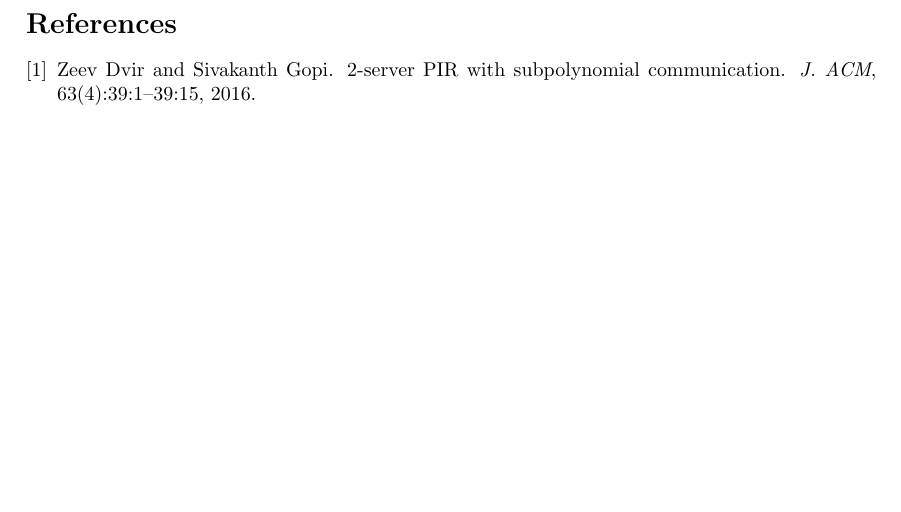
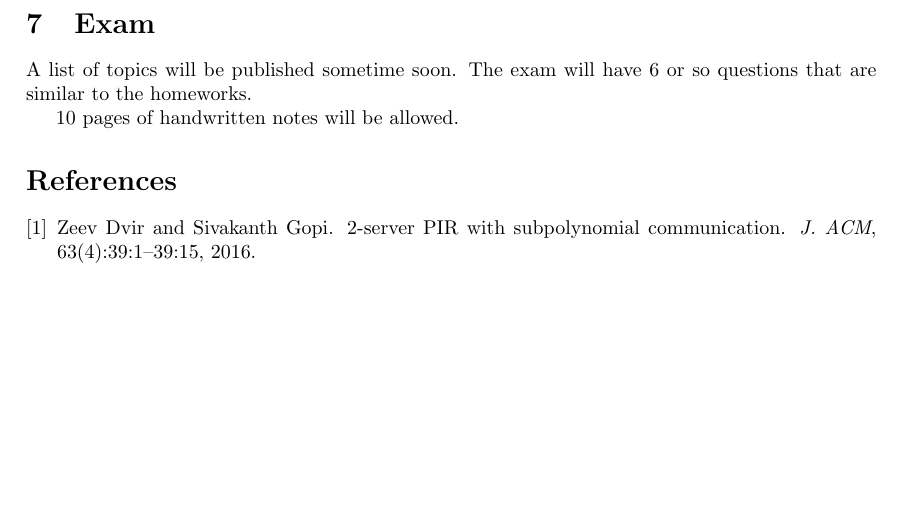
Before and after one commit to stevenkaras/lecture-notes, a LaTeX document (Coding Theory 2017/lec11.tex): part of page 5 of 5, cut at the place of the change. The pictures show the PDF file Coding Theory 2017/lec11.pdf that the author committed with the source.

Commit message:
add notes on teh exam

```diff
--- a/Coding Theory 2017/lec11.tex
+++ b/Coding Theory 2017/lec11.tex
@@ -272,4 +272,11 @@ If we consider the test as an almost XOR-like construction, we can construct som
 
 Next week's lecture was moved to this week. Next lecture will be held on January 18th.
 
+\section{Exam}
+
+A list of topics will be published sometime soon.
+The exam will have 6 or so questions that are similar to the homeworks.
+
+10 pages of handwritten notes will be allowed.
+
 \end{document}
```
Also changed, not shown: Coding Theory 2017/lec11.pdf.
